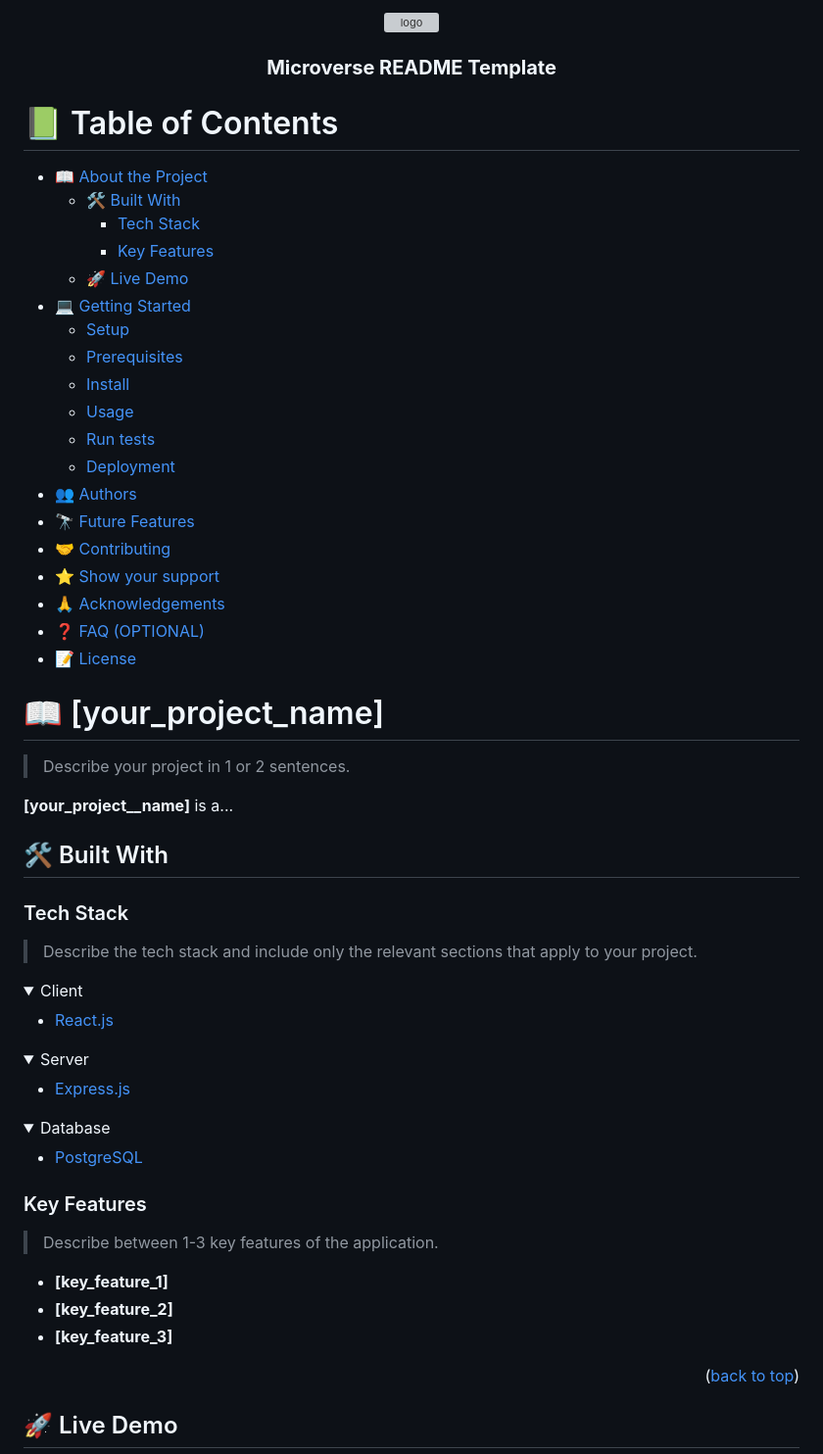
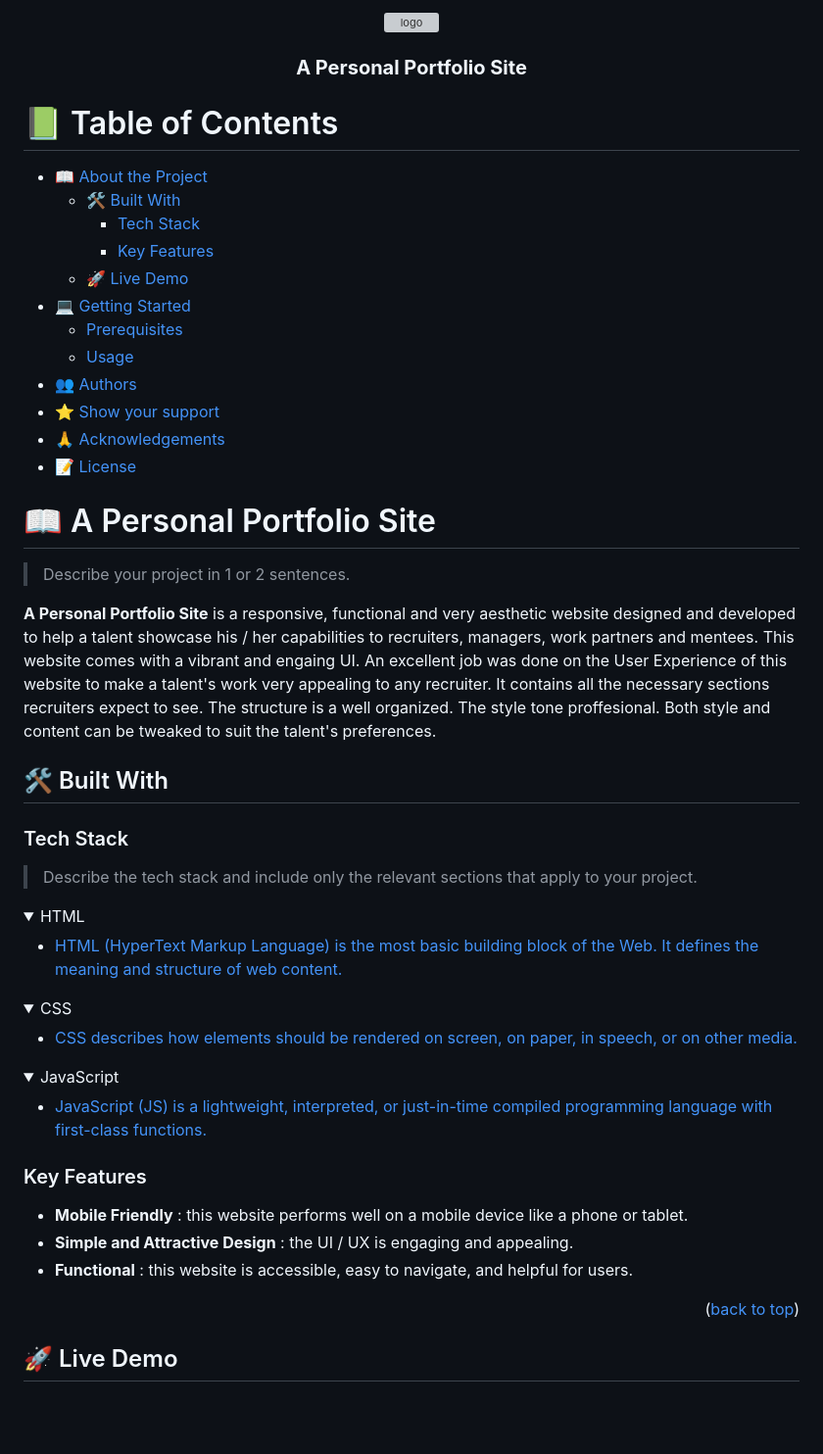
Before and after one commit to geekelo/a-personal-portfolio-site, a Markdown page: README.md, the part around one of its changes. Shown at 98% size. Rendered like a GitHub page; folded sections open; blank space fills up the shorter version; grey boxes are pictures that could not be loaded.

```diff
--- a/README.md
+++ b/README.md
@@ -31,6 +31,6 @@ After you're finished please remove all the comments and instructions!
   <br/>
 
-  <h3><b>Microverse README Template</b></h3>
+  <h3><b>A Personal Portfolio Site</b></h3>
 
 </div>
 
@@ -44,27 +44,20 @@ After you're finished please remove all the comments and instructions!
     - [Key Features](#key-features)
   - [🚀 Live Demo](#live-demo)
 - [💻 Getting Started](#getting-started)
-  - [Setup](#setup)
   - [Prerequisites](#prerequisites)
-  - [Install](#install)
   - [Usage](#usage)
-  - [Run tests](#run-tests)
-  - [Deployment](#deployment)
 - [👥 Authors](#authors)
-- [🔭 Future Features](#future-features)
-- [🤝 Contributing](#contributing)
 - [⭐️ Show your support](#support)
 - [🙏 Acknowledgements](#acknowledgements)
-- [❓ FAQ (OPTIONAL)](#faq)
 - [📝 License](#license)
 
 <!-- PROJECT DESCRIPTION -->
 
-# 📖 [your_project_name] <a name="about-project"></a>
+# 📖 A Personal Portfolio Site <a name="about-project"></a>
 
 > Describe your project in 1 or 2 sentences.
 
-**[your_project__name]** is a...
+**A Personal Portfolio Site** is a responsive, functional and very aesthetic website designed and developed to help a talent showcase his / her capabilities to recruiters, managers, work partners and mentees. This website comes with a vibrant and engaing UI. An excellent job was done on the User Experience of this website to make a talent's work very appealing to any recruiter. It contains all the necessary sections recruiters expect to see. The structure is a well organized. The style tone proffesional. Both style and content can be tweaked to suit the talent's preferences.
 
 ## 🛠 Built With <a name="built-with"></a>
 
@@ -73,23 +66,23 @@ After you're finished please remove all the comments and instructions!
 > Describe the tech stack and include only the relevant sections that apply to your project.
 
 <details>
-  <summary>Client</summary>
+  <summary>HTML</summary>
   <ul>
-    <li><a href="https://reactjs.org/">React.js</a></li>
+    <li><a href="https://developer.mozilla.org/en-US/docs/Web/HTML">HTML (HyperText Markup Language) is the most basic building block of the Web. It defines the meaning and structure of web content.</a></li>
   </ul>
 </details>
 
 <details>
-  <summary>Server</summary>
+  <summary>CSS</summary>
   <ul>
-    <li><a href="https://expressjs.com/">Express.js</a></li>
+    <li><a href="https://developer.mozilla.org/en-US/docs/Web/CSS">CSS describes how elements should be rendered on screen, on paper, in speech, or on other media.</a></li>
   </ul>
 </details>
 
 <details>
-<summary>Database</summary>
+<summary>JavaScript</summary>
   <ul>
-    <li><a href="https://www.postgresql.org/">PostgreSQL</a></li>
+    <li><a href="https://developer.mozilla.org/en-US/docs/Web/JavaScript">JavaScript (JS) is a lightweight, interpreted, or just-in-time compiled programming language with first-class functions.</a></li>
   </ul>
 </details>
 
@@ -97,11 +90,9 @@ After you're finished please remove all the comments and instructions!
 
 ### Key Features <a name="key-features"></a>
 
-> Describe between 1-3 key features of the application.
-
-- **[key_feature_1]**
-- **[key_feature_2]**
-- **[key_feature_3]**
+- **Mobile Friendly** : this website performs well on a mobile device like a phone or tablet.
+- **Simple and Attractive Design** : the UI / UX is engaging and appealing.
+- **Functional** : this website is accessible, easy to navigate, and helpful for users.
 
 <p align="right">(<a href="#readme-top">back to top</a>)</p>
 
```
Also changed, not shown: other parts of README.md (+39 -118 lines).
